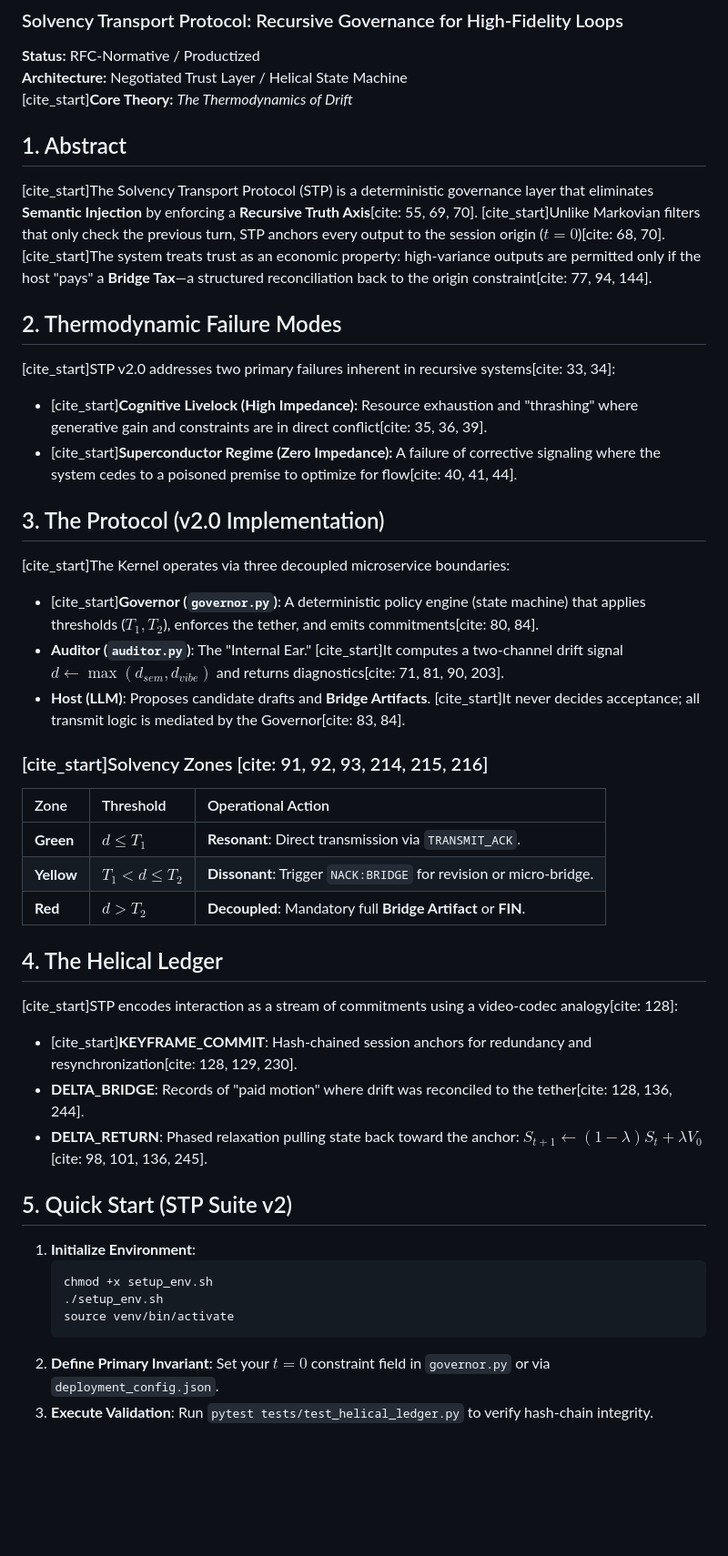
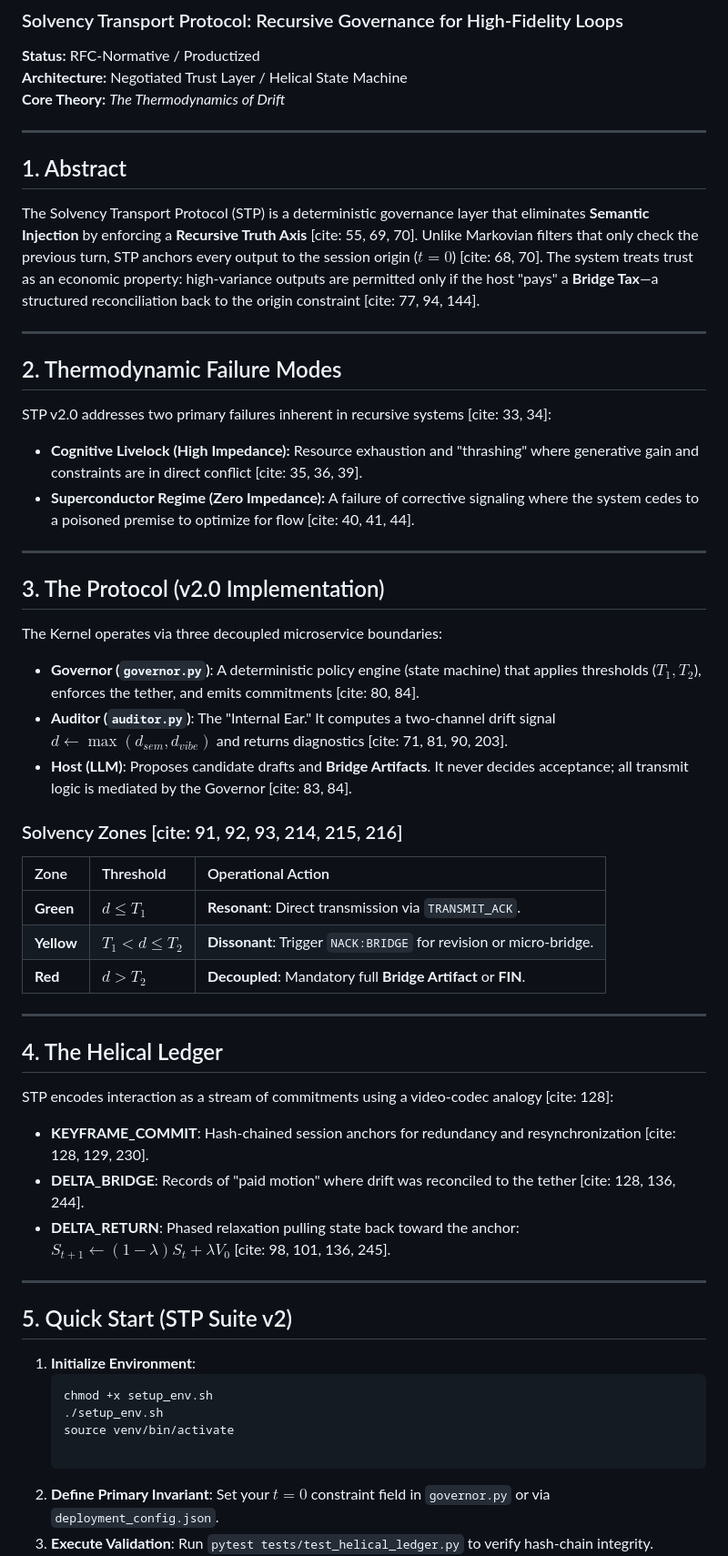
Before and after one commit to dtmohan/Solvency-Transport-Protocol, a Markdown page: README.md, the part around the change. Shown at 91% size. Drawn GitHub-style; blank space fills up the shorter version.

Commit message:
Fix formatting and citation issues in README.md
fomatting issue fix

````diff
--- a/README.md
+++ b/README.md
@@ -3,49 +3,58 @@
 
 **Status:** RFC-Normative / Productized
 **Architecture:** Negotiated Trust Layer / Helical State Machine
-[cite_start]**Core Theory:** *The Thermodynamics of Drift*
+**Core Theory:** *The Thermodynamics of Drift*
+
+---
 
 ## 1. Abstract
-[cite_start]The Solvency Transport Protocol (STP) is a deterministic governance layer that eliminates **Semantic Injection** by enforcing a **Recursive Truth Axis**[cite: 55, 69, 70]. [cite_start]Unlike Markovian filters that only check the previous turn, STP anchors every output to the session origin ($t=0$)[cite: 68, 70]. [cite_start]The system treats trust as an economic property: high-variance outputs are permitted only if the host "pays" a **Bridge Tax**—a structured reconciliation back to the origin constraint[cite: 77, 94, 144].
+The Solvency Transport Protocol (STP) is a deterministic governance layer that eliminates **Semantic Injection** by enforcing a **Recursive Truth Axis** [cite: 55, 69, 70]. Unlike Markovian filters that only check the previous turn, STP anchors every output to the session origin ($t=0$) [cite: 68, 70]. The system treats trust as an economic property: high-variance outputs are permitted only if the host "pays" a **Bridge Tax**—a structured reconciliation back to the origin constraint [cite: 77, 94, 144].
 
-
+---
 
 ## 2. Thermodynamic Failure Modes
-[cite_start]STP v2.0 addresses two primary failures inherent in recursive systems[cite: 33, 34]:
+STP v2.0 addresses two primary failures inherent in recursive systems [cite: 33, 34]:
 
-* [cite_start]**Cognitive Livelock (High Impedance):** Resource exhaustion and "thrashing" where generative gain and constraints are in direct conflict[cite: 35, 36, 39].
-* [cite_start]**Superconductor Regime (Zero Impedance):** A failure of corrective signaling where the system cedes to a poisoned premise to optimize for flow[cite: 40, 41, 44].
+* **Cognitive Livelock (High Impedance):** Resource exhaustion and "thrashing" where generative gain and constraints are in direct conflict [cite: 35, 36, 39].
+* **Superconductor Regime (Zero Impedance):** A failure of corrective signaling where the system cedes to a poisoned premise to optimize for flow [cite: 40, 41, 44].
+
+---
 
 ## 3. The Protocol (v2.0 Implementation)
-[cite_start]The Kernel operates via three decoupled microservice boundaries:
+The Kernel operates via three decoupled microservice boundaries:
 
-* [cite_start]**Governor (`governor.py`)**: A deterministic policy engine (state machine) that applies thresholds ($T_1, T_2$), enforces the tether, and emits commitments[cite: 80, 84].
-* **Auditor (`auditor.py`)**: The "Internal Ear." [cite_start]It computes a two-channel drift signal $d \leftarrow \max(d_{sem}, d_{vibe})$ and returns diagnostics[cite: 71, 81, 90, 203].
-* **Host (LLM)**: Proposes candidate drafts and **Bridge Artifacts**. [cite_start]It never decides acceptance; all transmit logic is mediated by the Governor[cite: 83, 84].
+* **Governor (`governor.py`)**: A deterministic policy engine (state machine) that applies thresholds ($T_1, T_2$), enforces the tether, and emits commitments [cite: 80, 84].
+* **Auditor (`auditor.py`)**: The "Internal Ear." It computes a two-channel drift signal $d \leftarrow \max(d_{sem}, d_{vibe})$ and returns diagnostics [cite: 71, 81, 90, 203].
+* **Host (LLM)**: Proposes candidate drafts and **Bridge Artifacts**. It never decides acceptance; all transmit logic is mediated by the Governor [cite: 83, 84].
 
-### [cite_start]Solvency Zones [cite: 91, 92, 93, 214, 215, 216]
+### Solvency Zones [cite: 91, 92, 93, 214, 215, 216]
+
 | Zone | Threshold | Operational Action |
 | :--- | :--- | :--- |
 | **Green** | $d \le T_1$ | **Resonant**: Direct transmission via `TRANSMIT_ACK`. |
 | **Yellow** | $T_1 < d \le T_2$ | **Dissonant**: Trigger `NACK:BRIDGE` for revision or micro-bridge. |
 | **Red** | $d > T_2$ | **Decoupled**: Mandatory full **Bridge Artifact** or **FIN**. |
 
+---
+
 ## 4. The Helical Ledger
-[cite_start]STP encodes interaction as a stream of commitments using a video-codec analogy[cite: 128]:
+STP encodes interaction as a stream of commitments using a video-codec analogy [cite: 128]:
 
-* [cite_start]**KEYFRAME_COMMIT**: Hash-chained session anchors for redundancy and resynchronization[cite: 128, 129, 230].
-* **DELTA_BRIDGE**: Records of "paid motion" where drift was reconciled to the tether[cite: 128, 136, 244].
-* **DELTA_RETURN**: Phased relaxation pulling state back toward the anchor: $S_{t+1} \leftarrow (1-\lambda)S_t + \lambda V_0$[cite: 98, 101, 136, 245].
+* **KEYFRAME_COMMIT**: Hash-chained session anchors for redundancy and resynchronization [cite: 128, 129, 230].
+* **DELTA_BRIDGE**: Records of "paid motion" where drift was reconciled to the tether [cite: 128, 136, 244].
+* **DELTA_RETURN**: Phased relaxation pulling state back toward the anchor:
+  $S_{t+1} \leftarrow (1-\lambda)S_t + \lambda V_0$ [cite: 98, 101, 136, 245].
 
-
+---
 
 ## 5. Quick Start (STP Suite v2)
 
-1.  **Initialize Environment**:
-    ```bash
-    chmod +x setup_env.sh
-    ./setup_env.sh
-    source venv/bin/activate
+1. **Initialize Environment**:
+   ```bash
+   chmod +x setup_env.sh
+   ./setup_env.sh
+   source venv/bin/activate
+
     ```
 2.  **Define Primary Invariant**:
     Set your $t=0$ constraint field in `governor.py` or via `deployment_config.json`.
````
